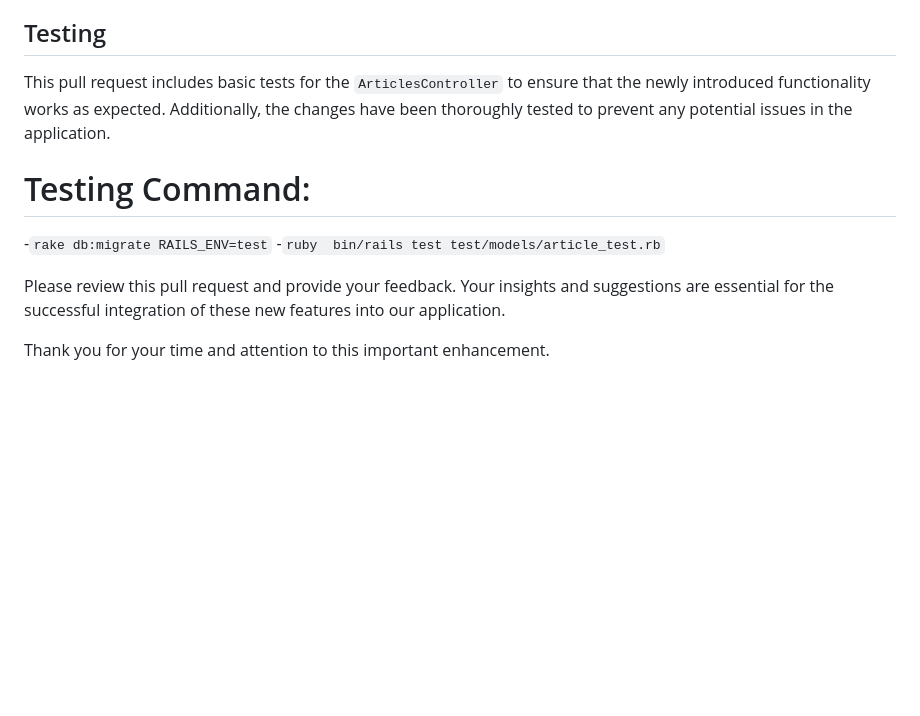
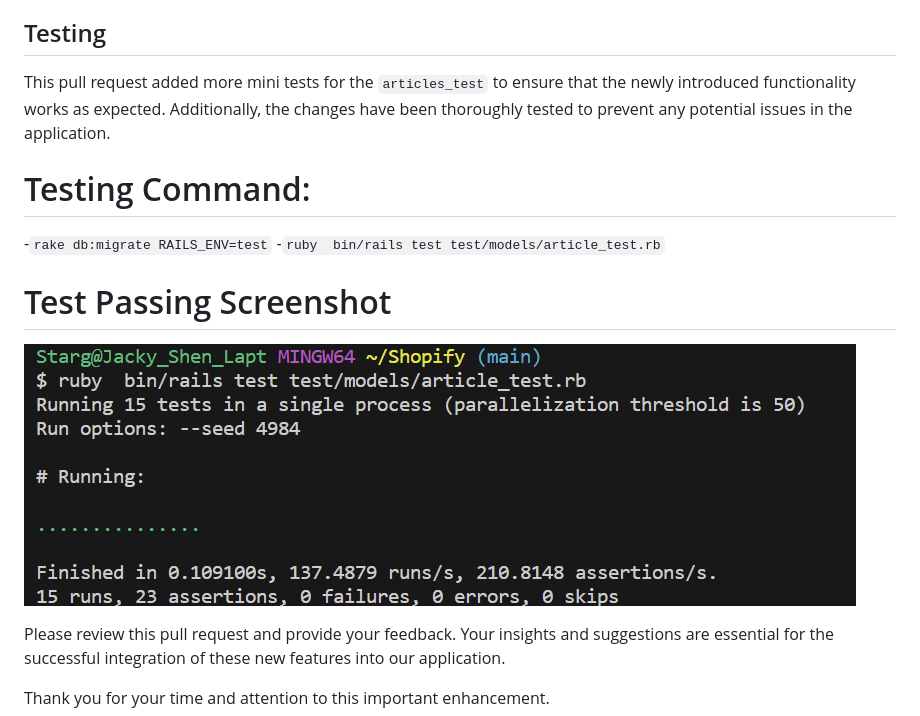
Before and after one commit to Shopify/eng-intern-assessment-rails, a Markdown page: README.md, the part around the change. Drawn GitHub-style; pictures changed too: public/Screenshot 2024-02-01 013808.png (added); blank space fills up the shorter version.

Commit message:
update readme to include screenshot of test cases

```diff
--- a/README.md
+++ b/README.md
@@ -29,12 +29,14 @@ Here is a detailed breakdown of the key components and changes introduced by thi
 
 
 ## Testing
-This pull request includes basic tests for the `ArticlesController` to ensure that the newly introduced functionality works as expected. Additionally, the changes have been thoroughly tested to prevent any potential issues in the application.
+This pull request added more mini tests for the `articles_test` to ensure that the newly introduced functionality works as expected. Additionally, the changes have been thoroughly tested to prevent any potential issues in the application.
 
 # Testing Command:
 -`rake db:migrate RAILS_ENV=test`
 -`ruby  bin/rails test test/models/article_test.rb`
 
+# Test Passing Screenshot
+![Test Cases Passing](./public/Screenshot%202024-02-01%20013808.png)
 
 Please review this pull request and provide your feedback. Your insights and suggestions are essential for the successful integration of these new features into our application.
 
```
